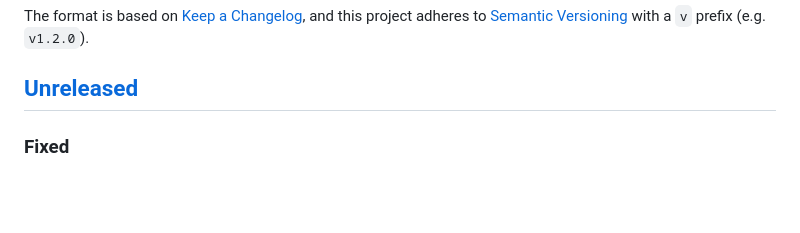
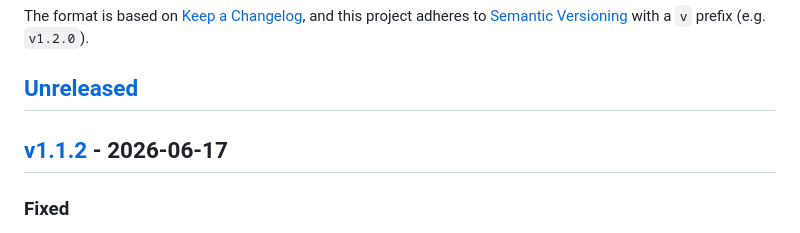
Before and after one commit to jgoodloe/crl-monitor, a Markdown page: CHANGELOG.md, the part around one of its changes. GitHub-like rendering; blank space fills up the shorter version.

```diff
--- a/CHANGELOG.md
+++ b/CHANGELOG.md
@@ -7,6 +7,8 @@ and this project adheres to [Semantic Versioning](https://semver.org/spec/v2.0.0
 with a `v` prefix (e.g. `v1.2.0`).
 
 ## [Unreleased]
+
+## [v1.1.2] - 2026-06-17
 
 ### Fixed
 - Uptime Kuma push URLs are normalized before sending (#14): a repeated slash in
```
Also changed, not shown: other parts of CHANGELOG.md (+2 -1 lines).
